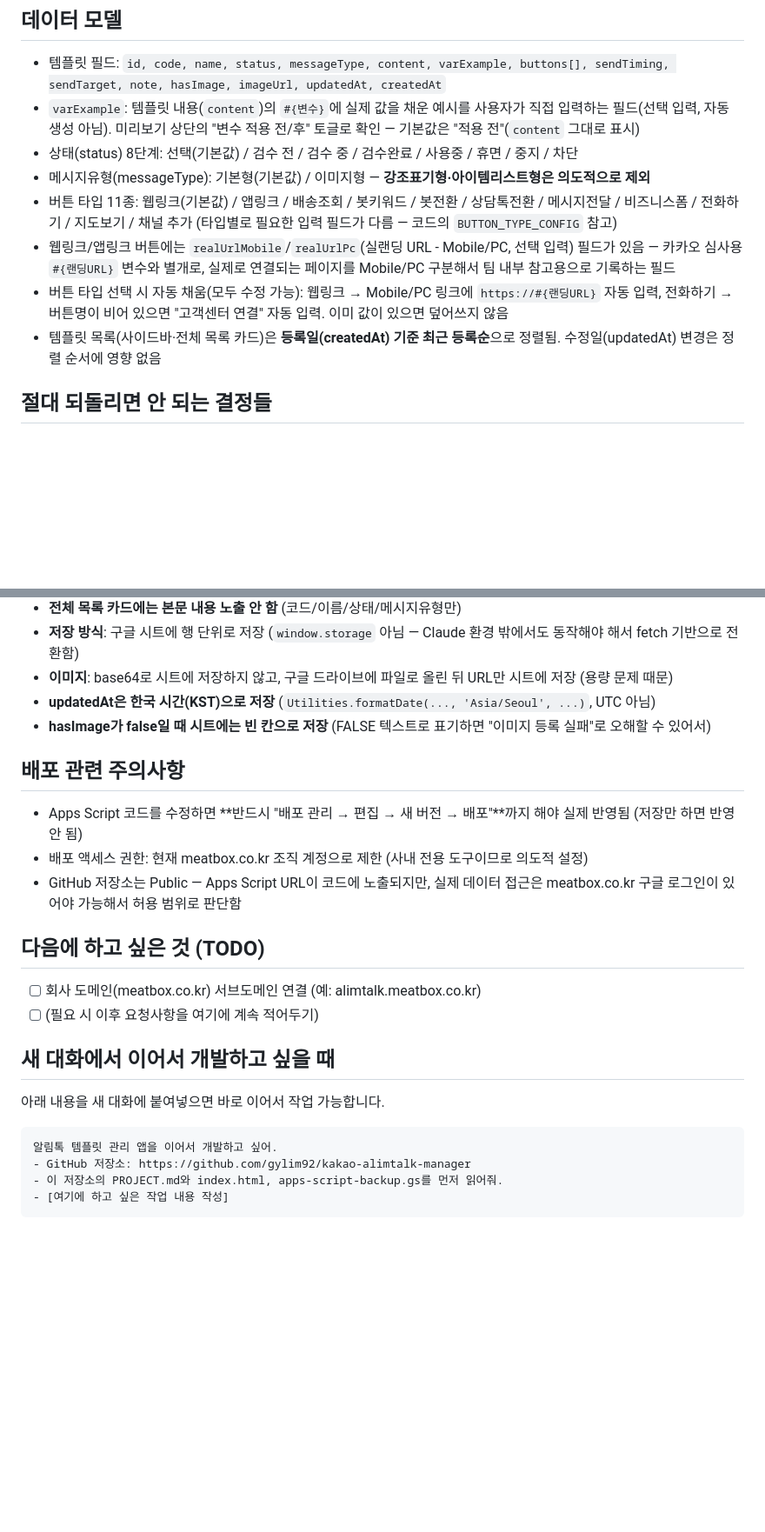
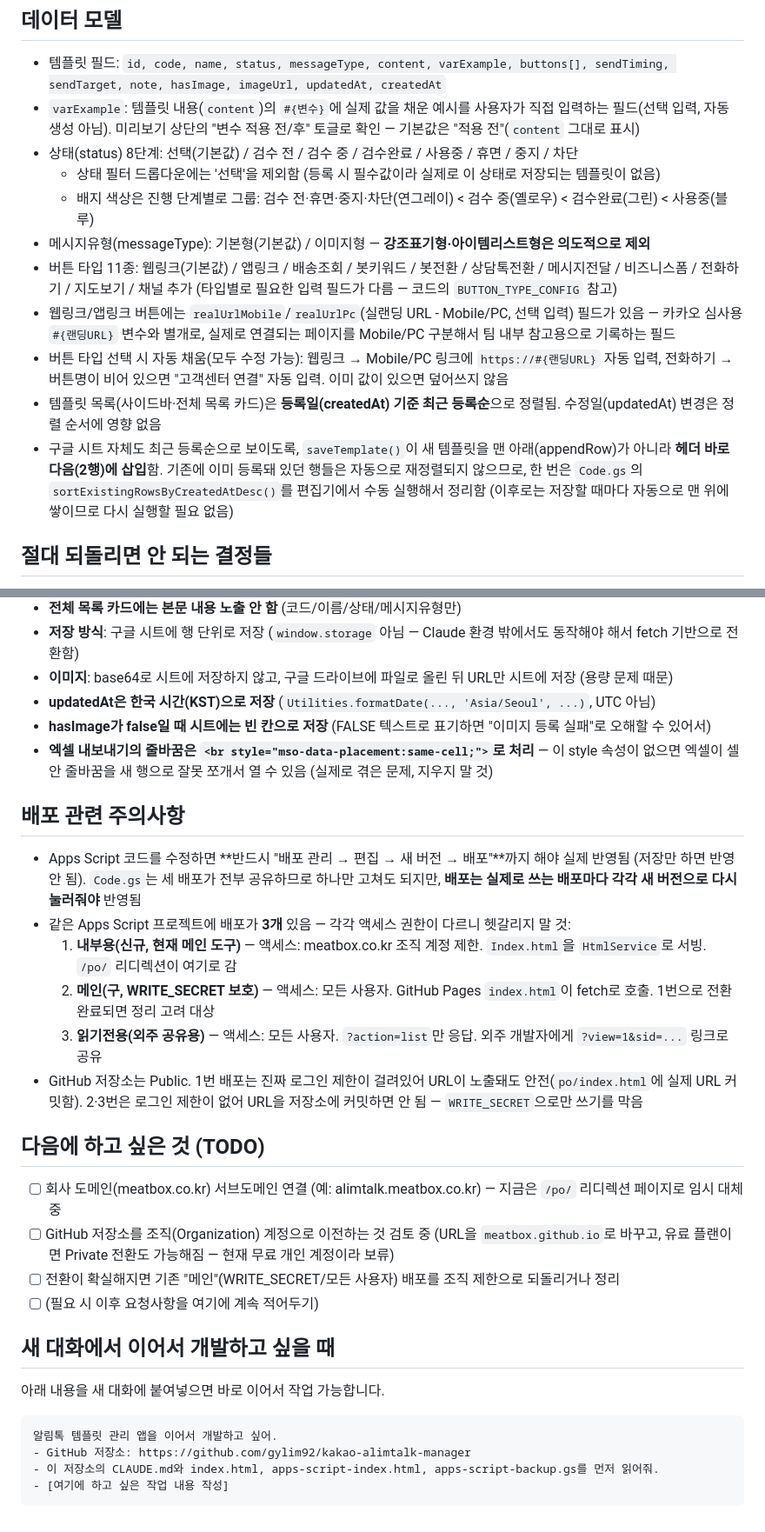
Before and after one commit to gylim92/kakao-alimtalk-manager, a Markdown page: CLAUDE.md, 2 parts joined by grey strips. Shown at 87% size. Rendered like a GitHub page; blank space fills up the shorter version.

Commit message:
문서 최신화: 3개 배포 구조 정리, 시트 정렬/배지 색상/엑셀 줄바꿈 수정사항 반영
- 배포 관련 주의사항에 현재 3개 배포(내부용/메인/읽기전용) 액세스 권한 요약 추가
- 데이터 모델에 상태 필터 '선택' 제외, 배지 색상 그룹, 시트 최근등록순 삽입 반영
- 엑셀 내보내기 mso-data-placement 이슈 기록
- TODO에 GitHub 조직 이전 검토, 기존 메인 배포 정리 항목 추가
- 이어서 개발하기 프롬프트의 파일명 오타(PROJECT.md→CLAUDE.md) 수정, apps-script-index.html 추가

Co-Authored-By: Claude Sonnet 5 <noreply@anthropic.com>

````diff
--- a/CLAUDE.md
+++ b/CLAUDE.md
@@ -78,12 +79,15 @@ GitHub Pages + `fetch()` 구조 대신 **Apps Script가 화면(HTML)까지 직
 - 템플릿 필드: `id, code, name, status, messageType, content, varExample, buttons[], sendTiming, sendTarget, note, hasImage, imageUrl, updatedAt, createdAt`
 - `varExample`: 템플릿 내용(`content`)의 `#{변수}`에 실제 값을 채운 예시를 사용자가 직접 입력하는 필드(선택 입력, 자동 생성 아님). 미리보기 상단의 "변수 적용 전/후" 토글로 확인 — 기본값은 "적용 전"(`content` 그대로 표시)
 - 상태(status) 8단계: 선택(기본값) / 검수 전 / 검수 중 / 검수완료 / 사용중 / 휴면 / 중지 / 차단
+  - 상태 필터 드롭다운에는 '선택'을 제외함 (등록 시 필수값이라 실제로 이 상태로 저장되는 템플릿이 없음)
+  - 배지 색상은 진행 단계별로 그룹: 검수 전·휴면·중지·차단(연그레이) < 검수 중(옐로우) < 검수완료(그린) < 사용중(블루)
 - 메시지유형(messageType): 기본형(기본값) / 이미지형 — **강조표기형·아이템리스트형은 의도적으로 제외**
 - 버튼 타입 11종: 웹링크(기본값) / 앱링크 / 배송조회 / 봇키워드 / 봇전환 / 상담톡전환 / 메시지전달 / 비즈니스폼 / 전화하기 / 지도보기 / 채널 추가
   (타입별로 필요한 입력 필드가 다름 — 코드의 `BUTTON_TYPE_CONFIG` 참고)
 - 웹링크/앱링크 버튼에는 `realUrlMobile`/`realUrlPc`(실랜딩 URL - Mobile/PC, 선택 입력) 필드가 있음 — 카카오 심사용 `#{랜딩URL}` 변수와 별개로, 실제로 연결되는 페이지를 Mobile/PC 구분해서 팀 내부 참고용으로 기록하는 필드
 - 버튼 타입 선택 시 자동 채움(모두 수정 가능): 웹링크 → Mobile/PC 링크에 `https://#{랜딩URL}` 자동 입력, 전화하기 → 버튼명이 비어 있으면 "고객센터 연결" 자동 입력. 이미 값이 있으면 덮어쓰지 않음
 - 템플릿 목록(사이드바·전체 목록 카드)은 **등록일(createdAt) 기준 최근 등록순**으로 정렬됨. 수정일(updatedAt) 변경은 정렬 순서에 영향 없음
+- 구글 시트 자체도 최근 등록순으로 보이도록, `saveTemplate()`이 새 템플릿을 맨 아래(appendRow)가 아니라 **헤더 바로 다음(2행)에 삽입**함. 기존에 이미 등록돼 있던 행들은 자동으로 재정렬되지 않으므로, 한 번은 `Code.gs`의 `sortExistingRowsByCreatedAtDesc()`를 편집기에서 수동 실행해서 정리함 (이후로는 저장할 때마다 자동으로 맨 위에 쌓이므로 다시 실행할 필요 없음)
 
 ## 절대 되돌리면 안 되는 결정들
 - **강조유형 필드는 제거됨** — 요청에 따라 삭제. 되살리지 말 것.
@@ -94,14 +98,20 @@ GitHub Pages + `fetch()` 구조 대신 **Apps Script가 화면(HTML)까지 직
 - **이미지**: base64로 시트에 저장하지 않고, 구글 드라이브에 파일로 올린 뒤 URL만 시트에 저장 (용량 문제 때문)
 - **updatedAt은 한국 시간(KST)으로 저장** (`Utilities.formatDate(..., 'Asia/Seoul', ...)`, UTC 아님)
 - **hasImage가 false일 때 시트에는 빈 칸으로 저장** (FALSE 텍스트로 표기하면 "이미지 등록 실패"로 오해할 수 있어서)
+- **엑셀 내보내기의 줄바꿈은 `<br style="mso-data-placement:same-cell;">`로 처리** — 이 style 속성이 없으면 엑셀이 셀 안 줄바꿈을 새 행으로 잘못 쪼개서 열 수 있음 (실제로 겪은 문제, 지우지 말 것)
 
 ## 배포 관련 주의사항
-- Apps Script 코드를 수정하면 **반드시 "배포 관리 → 편집 → 새 버전 → 배포"**까지 해야 실제 반영됨 (저장만 하면 반영 안 됨)
-- 배포 액세스 권한: 현재 meatbox.co.kr 조직 계정으로 제한 (사내 전용 도구이므로 의도적 설정)
-- GitHub 저장소는 Public — Apps Script URL이 코드에 노출되지만, 실제 데이터 접근은 meatbox.co.kr 구글 로그인이 있어야 가능해서 허용 범위로 판단함
+- Apps Script 코드를 수정하면 **반드시 "배포 관리 → 편집 → 새 버전 → 배포"**까지 해야 실제 반영됨 (저장만 하면 반영 안 됨). `Code.gs`는 세 배포가 전부 공유하므로 하나만 고쳐도 되지만, **배포는 실제로 쓰는 배포마다 각각 새 버전으로 다시 눌러줘야** 반영됨
+- 같은 Apps Script 프로젝트에 배포가 **3개** 있음 — 각각 액세스 권한이 다르니 헷갈리지 말 것:
+  1. **내부용(신규, 현재 메인 도구)** — 액세스: meatbox.co.kr 조직 계정 제한. `Index.html`을 `HtmlService`로 서빙. `/po/` 리디렉션이 여기로 감
+  2. **메인(구, WRITE_SECRET 보호)** — 액세스: 모든 사용자. GitHub Pages `index.html`이 fetch로 호출. 1번으로 전환 완료되면 정리 고려 대상
+  3. **읽기전용(외주 공유용)** — 액세스: 모든 사용자. `?action=list`만 응답. 외주 개발자에게 `?view=1&sid=...` 링크로 공유
+- GitHub 저장소는 Public. 1번 배포는 진짜 로그인 제한이 걸려있어 URL이 노출돼도 안전(`po/index.html`에 실제 URL 커밋함). 2·3번은 로그인 제한이 없어 URL을 저장소에 커밋하면 안 됨 — `WRITE_SECRET`으로만 쓰기를 막음
 
 ## 다음에 하고 싶은 것 (TODO)
-- [ ] 회사 도메인(meatbox.co.kr) 서브도메인 연결 (예: alimtalk.meatbox.co.kr)
+- [ ] 회사 도메인(meatbox.co.kr) 서브도메인 연결 (예: alimtalk.meatbox.co.kr) — 지금은 `/po/` 리디렉션 페이지로 임시 대체 중
+- [ ] GitHub 저장소를 조직(Organization) 계정으로 이전하는 것 검토 중 (URL을 `meatbox.github.io`로 바꾸고, 유료 플랜이면 Private 전환도 가능해짐 — 현재 무료 개인 계정이라 보류)
+- [ ] 전환이 확실해지면 기존 "메인"(WRITE_SECRET/모든 사용자) 배포를 조직 제한으로 되돌리거나 정리
 - [ ] (필요 시 이후 요청사항을 여기에 계속 적어두기)
 
 ## 새 대화에서 이어서 개발하고 싶을 때
@@ -110,6 +120,6 @@ GitHub Pages + `fetch()` 구조 대신 **Apps Script가 화면(HTML)까지 직
 ```
 알림톡 템플릿 관리 앱을 이어서 개발하고 싶어.
 - GitHub 저장소: https://github.com/gylim92/kakao-alimtalk-manager
-- 이 저장소의 PROJECT.md와 index.html, apps-script-backup.gs를 먼저 읽어줘.
+- 이 저장소의 CLAUDE.md와 index.html, apps-script-index.html, apps-script-backup.gs를 먼저 읽어줘.
 - [여기에 하고 싶은 작업 내용 작성]
 ```
````
Also changed, not shown: other parts of CLAUDE.md (+1 -0 lines).
